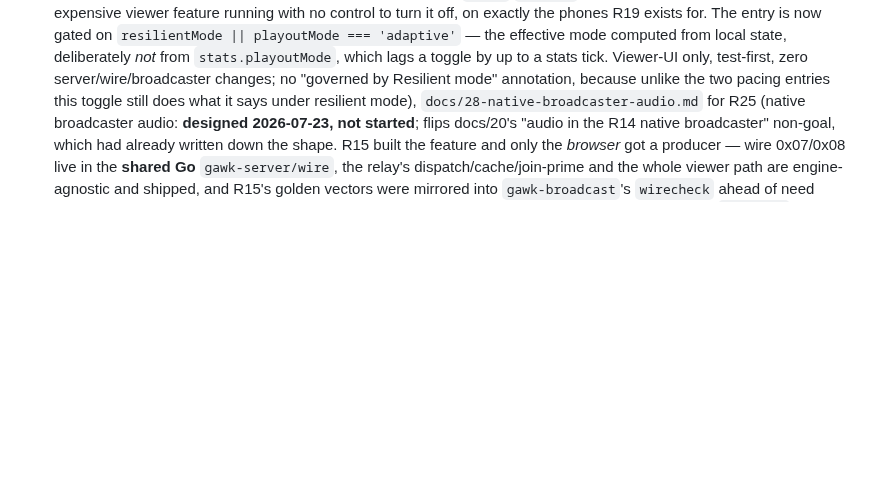
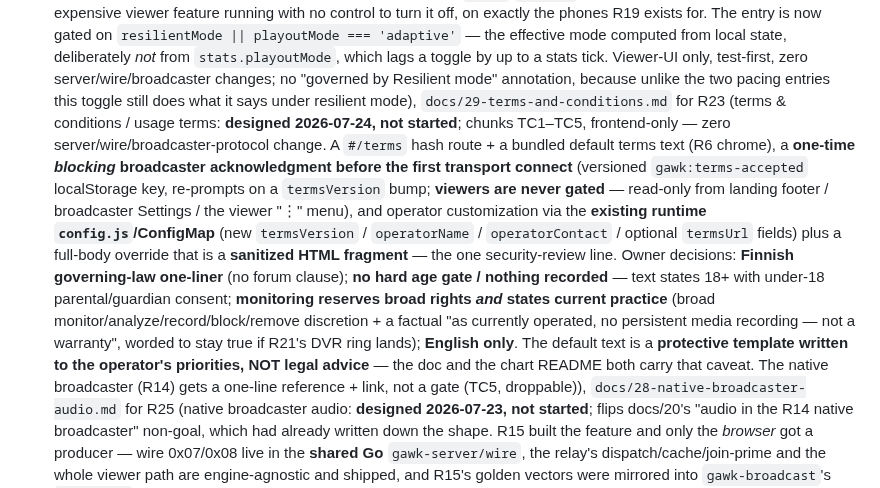
Before and after one commit to Tuhis/gawk, a Markdown page: CLAUDE.md, the part around the change. Rendered like a GitHub page; blank space fills up the shorter version.

```diff
--- a/CLAUDE.md
+++ b/CLAUDE.md
@@ -426,6 +426,27 @@ rewarding technical deep-dive — but it is not a licence to cut product corners
   server/wire/broadcaster changes; no "governed by Resilient mode"
   annotation, because unlike the two pacing entries this toggle still does
   what it says under resilient mode),
+  `docs/29-terms-and-conditions.md` for R23 (terms & conditions / usage terms:
+  **designed 2026-07-24, not started**; chunks TC1–TC5, frontend-only — zero
+  server/wire/broadcaster-protocol change. A `#/terms` hash route + a bundled
+  default terms text (R6 chrome), a **one-time *blocking* broadcaster
+  acknowledgment before the first transport connect** (versioned
+  `gawk:terms-accepted` localStorage key, re-prompts on a `termsVersion` bump;
+  **viewers are never gated** — read-only from landing footer / broadcaster
+  Settings / the viewer "⋮" menu), and operator customization via the
+  **existing runtime `config.js`/ConfigMap** (new `termsVersion` /
+  `operatorName` / `operatorContact` / optional `termsUrl` fields) plus a
+  full-body override that is a **sanitized HTML fragment** — the one
+  security-review line. Owner decisions: **Finnish governing-law one-liner**
+  (no forum clause); **no hard age gate / nothing recorded** — text states 18+
+  with under-18 parental/guardian consent; **monitoring reserves broad rights
+  *and* states current practice** (broad monitor/analyze/record/block/remove
+  discretion + a factual "as currently operated, no persistent media
+  recording — not a warranty", worded to stay true if R21's DVR ring lands);
+  **English only**. The default text is a **protective template written to the
+  operator's priorities, NOT legal advice** — the doc and the chart README both
+  carry that caveat. The native broadcaster (R14) gets a one-line reference +
+  link, not a gate (TC5, droppable)),
   `docs/28-native-broadcaster-audio.md` for R25 (native broadcaster audio:
   **designed 2026-07-23, not started**; flips docs/20's "audio in the R14
   native broadcaster" non-goal, which had already written down the shape.
```
Also changed, not shown: ROADMAP.md (+18 -4 lines), docs/29-terms-and-conditions.md (added, +429 -0 lines).
